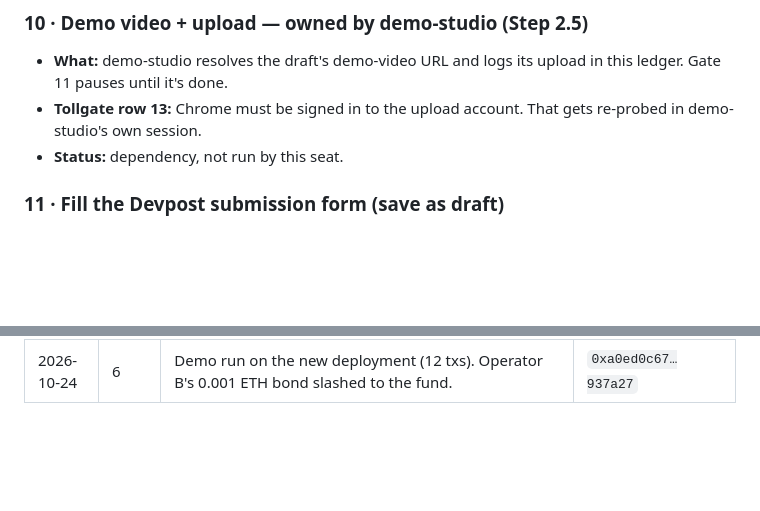
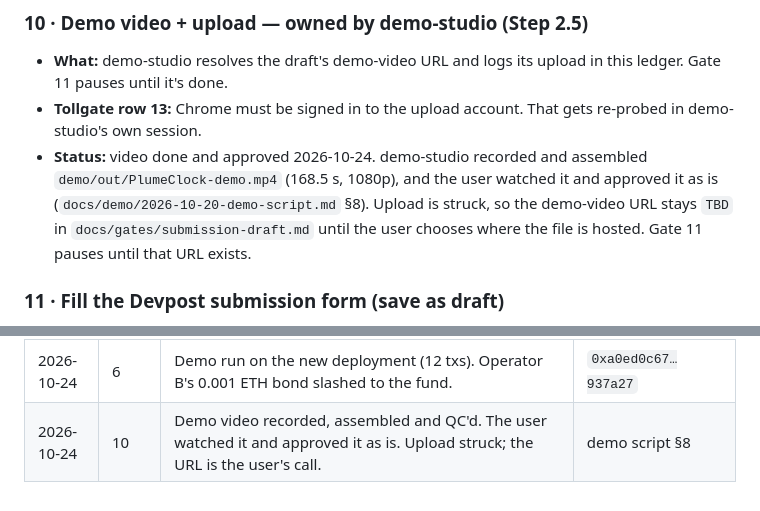
Before and after one commit to bitnormie01/plumeclock, a Markdown page: docs/gates/2026-10-15-gate-ledger.md, 2 parts joined by grey strips. Rendered like a GitHub page; blank space fills up the shorter version.

Commit message:
docs(demo): user watched and approved the demo video; gate 10 ledger updated
Co-Authored-By: Claude Sonnet 5.5 <noreply@anthropic.com>

```diff
--- a/docs/gates/2026-10-15-gate-ledger.md
+++ b/docs/gates/2026-10-15-gate-ledger.md
@@ -475,7 +475,11 @@ Batching is fine when named ("run gates 1–2"), but never assumed.
   Gate 11 pauses until it's done.
 - **Tollgate row 13:** Chrome must be signed in to the upload account. That gets re-probed in
   demo-studio's own session.
-- **Status:** dependency, not run by this seat.
+- **Status:** video done and approved 2026-10-24. demo-studio recorded and assembled
+  `demo/out/PlumeClock-demo.mp4` (168.5 s, 1080p), and the user watched it and approved it as is
+  (`docs/demo/2026-10-20-demo-script.md` §8). Upload is struck, so the demo-video URL stays `TBD`
+  in `docs/gates/submission-draft.md` until the user chooses where the file is hosted. Gate 11
+  pauses until that URL exists.
 
 ### 11 · Fill the Devpost submission form (save as draft)
 
@@ -553,3 +557,4 @@ Batching is fine when named ("run gates 1–2"), but never assumed.
 | 2026-10-20 | 3 | User reported that their Devpost account is created. Not verified by the agent. Hackathon registration is to be confirmed at gate 11. | chat |
 | 2026-10-24 | 5 | Fresh Base Sepolia deploy for the demo video, verified on Blockscout. It becomes the canonical deployment on the user's decision. | PlumeClock `0x402931fa…96ac4` |
 | 2026-10-24 | 6 | Demo run on the new deployment (12 txs). Operator B's 0.001 ETH bond slashed to the fund. | `0xa0ed0c67…937a27` |
+| 2026-10-24 | 10 | Demo video recorded, assembled and QC'd. The user watched it and approved it as is. Upload struck; the URL is the user's call. | demo script §8 |
```
Also changed, not shown: docs/demo/2026-10-20-demo-script.md (+1 -0 lines).
